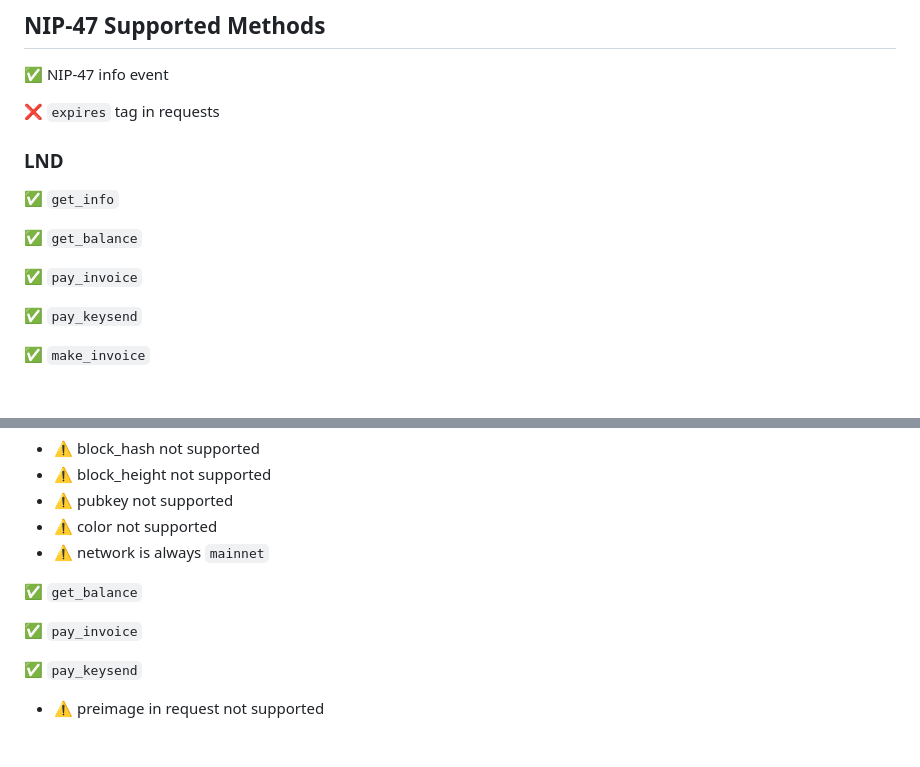
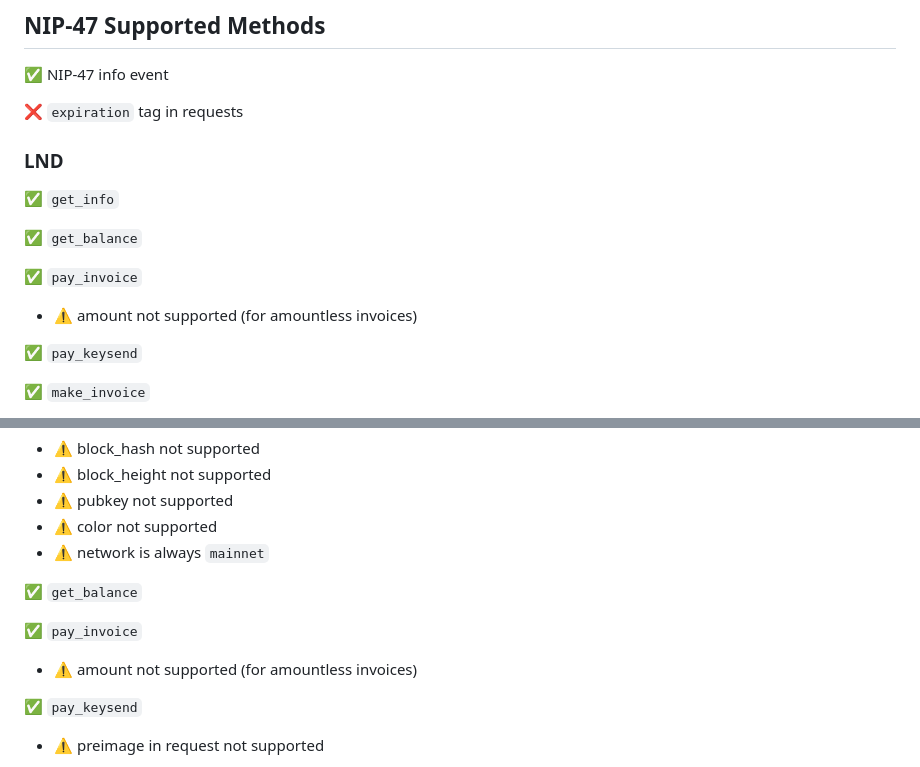
Before and after one commit to slrgax34358453anthonyallen/hub, a Markdown page: README.md, 2 parts joined by grey strips. GitHub-like rendering; blank space fills up the shorter version.

Commit message:
doc: update supported methods

```diff
--- a/README.md
+++ b/README.md
@@ -123,7 +123,7 @@ You can also contribute to our [bounty program](https://github.com/getAlby/light
 
 ✅ NIP-47 info event
 
-❌ `expires` tag in requests
+❌ `expiration` tag in requests
 
 ### LND
 
@@ -132,6 +132,7 @@ You can also contribute to our [bounty program](https://github.com/getAlby/light
 ✅ `get_balance`
 
 ✅ `pay_invoice`
+- ⚠️ amount not supported (for amountless invoices)
 
 ✅ `pay_keysend`
 
@@ -159,6 +160,7 @@ You can also contribute to our [bounty program](https://github.com/getAlby/light
 ✅ `get_balance`
 
 ✅ `pay_invoice`
+- ⚠️ amount not supported (for amountless invoices)
 
 ✅ `pay_keysend`
 - ⚠️ preimage in request not supported
```
